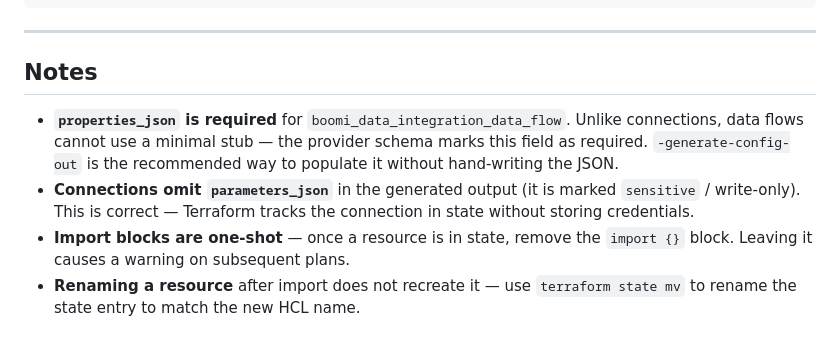
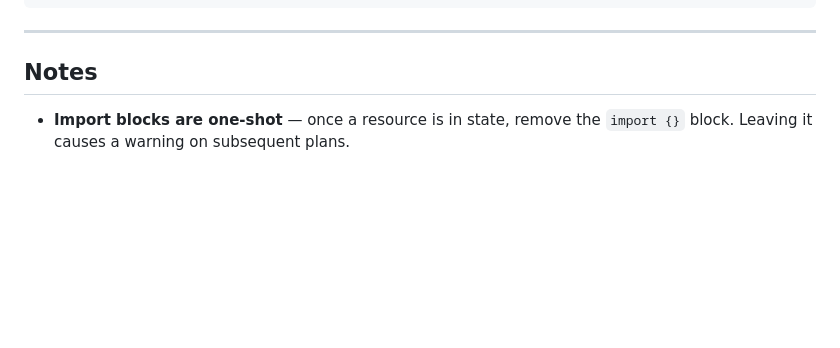
Before and after one commit to RiveryIO/terraform-provider-data-integration, a Markdown page: docs/guides/importing-existing-resources.md, the part around the change. Drawn GitHub-style; blank space fills up the shorter version.

Commit message:
docs(guide): trim Notes section to import-blocks-one-shot only
Co-Authored-By: Claude Sonnet 4.6 <noreply@anthropic.com>

```diff
--- a/docs/guides/importing-existing-resources.md
+++ b/docs/guides/importing-existing-resources.md
@@ -141,7 +141,4 @@ terraform plan
 
 ## Notes
 
-- **`properties_json` is required** for `boomi_data_integration_data_flow`. Unlike connections, data flows cannot use a minimal stub — the provider schema marks this field as required. `-generate-config-out` is the recommended way to populate it without hand-writing the JSON.
-- **Connections omit `parameters_json`** in the generated output (it is marked `sensitive` / write-only). This is correct — Terraform tracks the connection in state without storing credentials.
 - **Import blocks are one-shot** — once a resource is in state, remove the `import {}` block. Leaving it causes a warning on subsequent plans.
-- **Renaming a resource** after import does not recreate it — use `terraform state mv` to rename the state entry to match the new HCL name.
```
Also changed, not shown: templates/guides/importing-existing-resources.md (+0 -3 lines).
